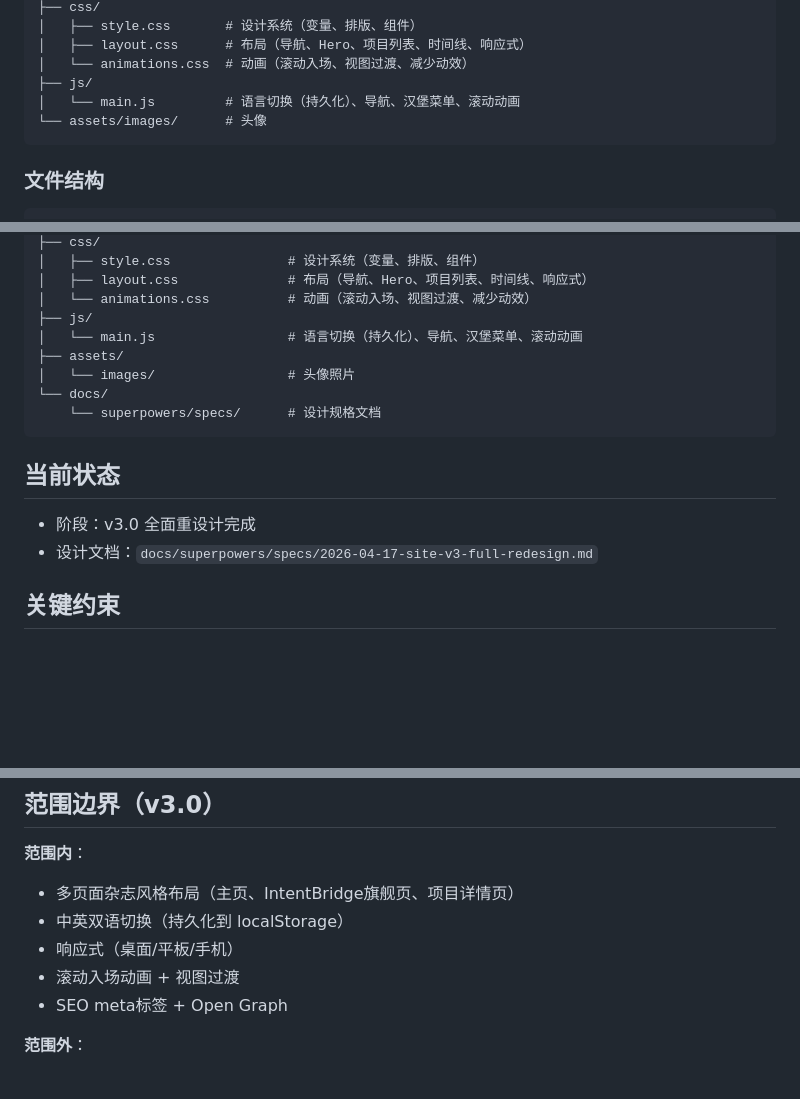
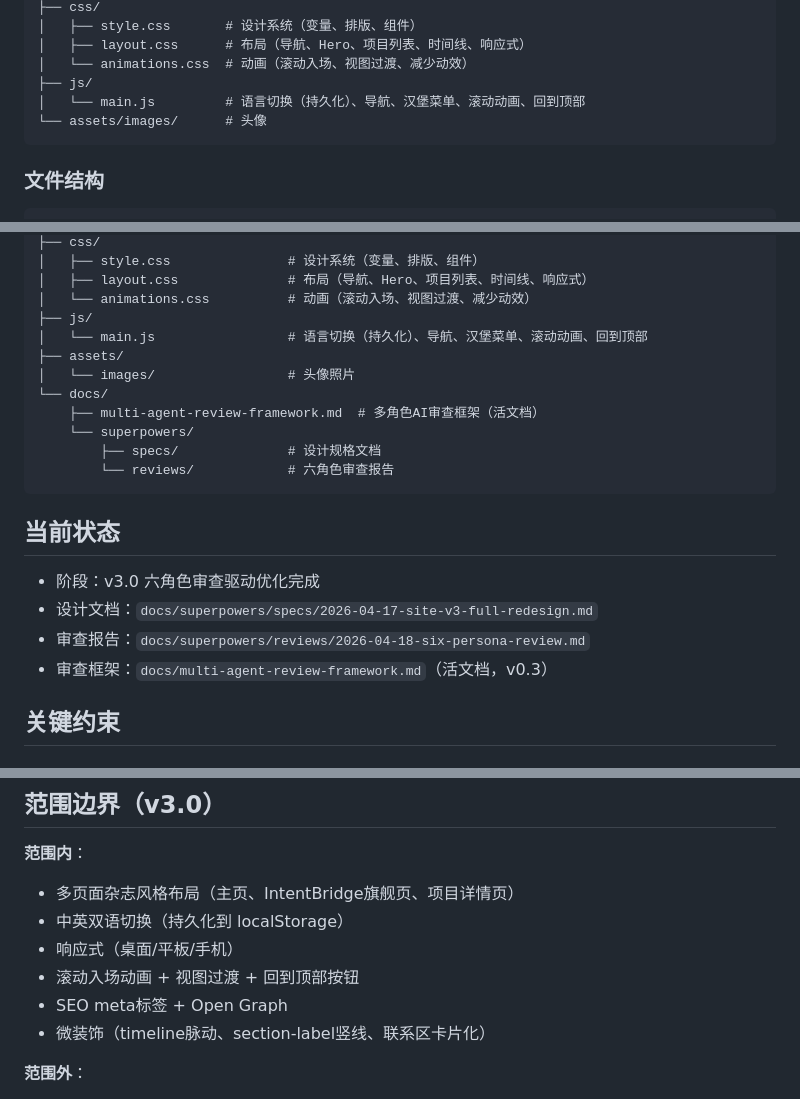
Before and after one commit to hzyghub/Personal-Website, a Markdown page: CLAUDE.md, 3 parts joined by grey strips. GitHub-like rendering; blank space fills up the shorter version.

Commit message:
docs: CLAUDE.md + README 同步六角色审查后的项目变化
- 去掉"思想"定位偏高措辞，与网站实际语调对齐
- CLAUDE.md：更新文件结构（docs新目录）、当前状态（审查报告+框架）
- README：修复本地运行命令（macOS→Windows）、去"思想者"标签

Co-Authored-By: Claude Opus 4.7 <noreply@anthropic.com>

````diff
--- a/CLAUDE.md
+++ b/CLAUDE.md
@@ -29,7 +29,7 @@
 │   ├── layout.css      # 布局（导航、Hero、项目列表、时间线、响应式）
 │   └── animations.css  # 动画（滚动入场、视图过渡、减少动效）
 ├── js/
-│   └── main.js         # 语言切换（持久化）、导航、汉堡菜单、滚动动画
+│   └── main.js         # 语言切换（持久化）、导航、汉堡菜单、滚动动画、回到顶部
 └── assets/images/      # 头像
 ```
 
@@ -48,17 +48,22 @@
 │   ├── layout.css              # 布局（导航、Hero、项目列表、时间线、响应式）
 │   └── animations.css          # 动画（滚动入场、视图过渡、减少动效）
 ├── js/
-│   └── main.js                 # 语言切换（持久化）、导航、汉堡菜单、滚动动画
+│   └── main.js                 # 语言切换（持久化）、导航、汉堡菜单、滚动动画、回到顶部
 ├── assets/
 │   └── images/                 # 头像照片
 └── docs/
-    └── superpowers/specs/      # 设计规格文档
+    ├── multi-agent-review-framework.md  # 多角色AI审查框架（活文档）
+    └── superpowers/
+        ├── specs/              # 设计规格文档
+        └── reviews/            # 六角色审查报告
 ```
 
 ## 当前状态
 
-- 阶段：v3.0 全面重设计完成
+- 阶段：v3.0 六角色审查驱动优化完成
 - 设计文档：`docs/superpowers/specs/2026-04-17-site-v3-full-redesign.md`
+- 审查报告：`docs/superpowers/reviews/2026-04-18-six-persona-review.md`
+- 审查框架：`docs/multi-agent-review-framework.md`（活文档，v0.3）
 
 ## 关键约束
 
@@ -85,8 +90,9 @@
 - 多页面杂志风格布局（主页、IntentBridge旗舰页、项目详情页）
 - 中英双语切换（持久化到 localStorage）
 - 响应式（桌面/平板/手机）
-- 滚动入场动画 + 视图过渡
+- 滚动入场动画 + 视图过渡 + 回到顶部按钮
 - SEO meta标签 + Open Graph
+- 微装饰（timeline脉动、section-label竖线、联系区卡片化）
 
 **范围外**：
 - 博客/文章系统
````
Also changed, not shown: other parts of CLAUDE.md (+2 -2 lines), 1 other file.
